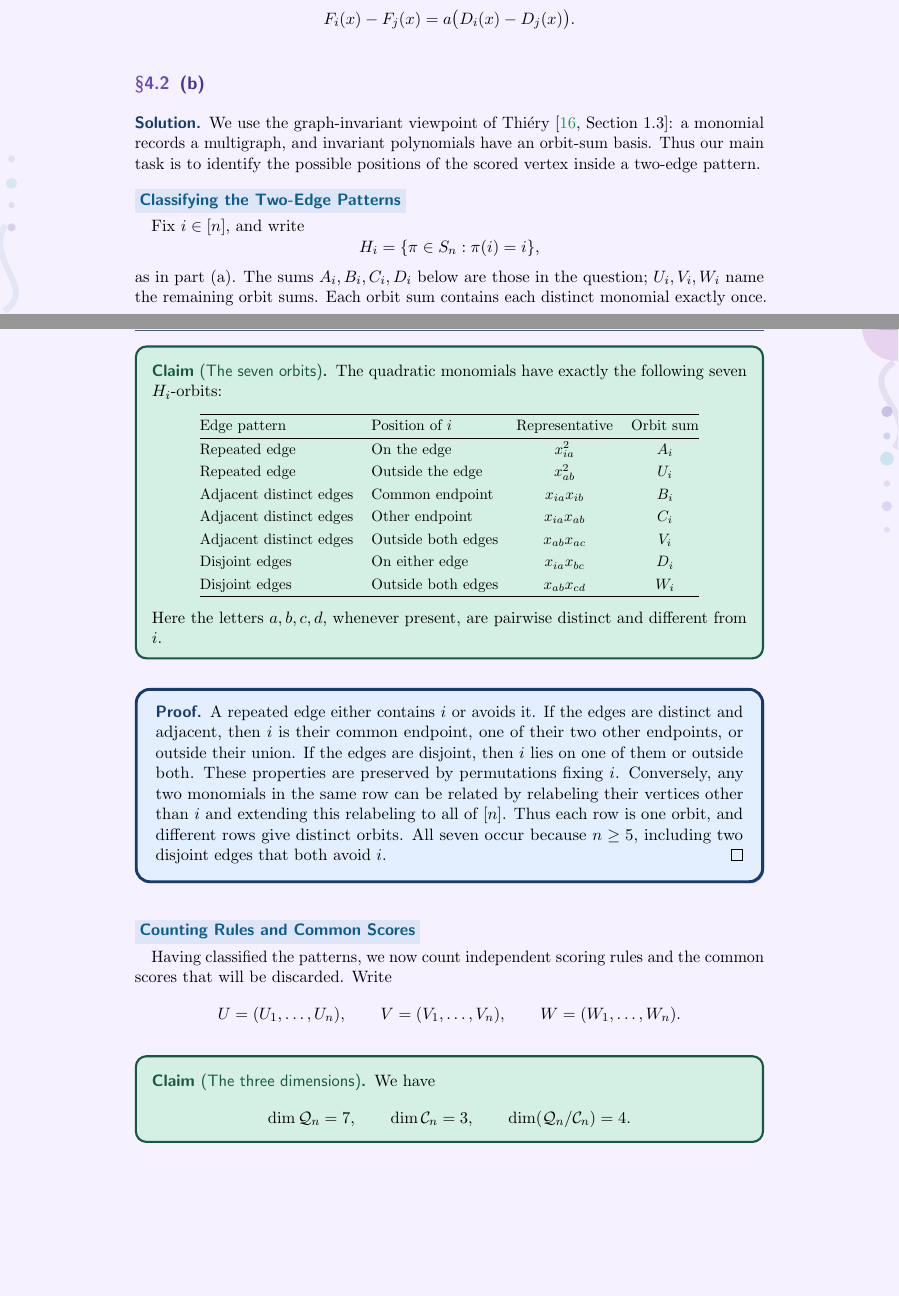
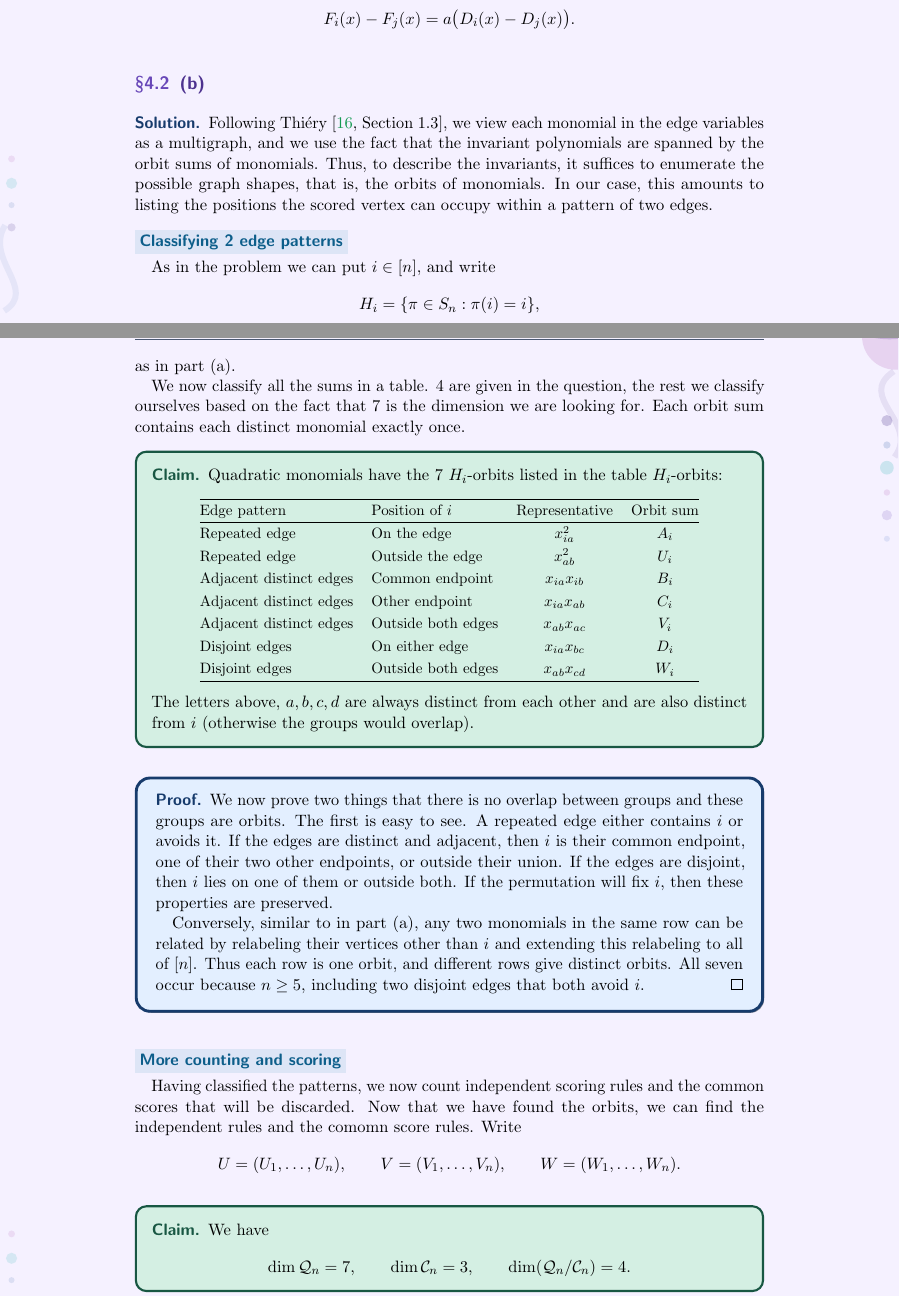
Before and after one commit to samcool1224/primes, a LaTeX document (document.tex): two parts of pages 33 and 34 of 43, joined at a grey line, cut so that both start at the same text, the shorter picture padded with empty space. Compiled offline with pdfLaTeX; a LaTeX package or settings file that is missing is left out.

Commit message:
revise 4b

```diff
--- a/document.tex
+++ b/document.tex
@@ -2504,25 +2504,29 @@ E_{n,p}(f)=\Theta(n^{-2}).
 \subsection{(b)}
 
 \begin{soln}
-    We use the graph-invariant viewpoint of Thi\'ery
-    \cite[Section~1.3]{p4-thiery}: a monomial records a multigraph,
-    and invariant polynomials have an orbit-sum basis.
-    Thus our main task is to identify the possible positions of the
-    scored vertex inside a two-edge pattern.
-
-    \subsubsection*{\vocab{Classifying the Two-Edge Patterns}}
-
-    Fix $i\in[n]$, and write
+Following Thi\'ery~\cite[Section~1.3]{p4-thiery}, we view each monomial
+in the edge variables as a multigraph, and we use the fact that the
+invariant polynomials are spanned by the orbit sums of monomials. Thus,
+to describe the invariants, it suffices to enumerate the possible graph
+shapes, that is, the orbits of monomials. In our case, this amounts to
+listing the positions the scored vertex can occupy within a pattern of
+two edges.
+    \subsubsection*{\vocab{Classifying 2 edge patterns}}
+
+    As in the problem we can put $i\in[n]$, and write
     \[
     H_i=\{\pi\in S_n:\pi(i)=i\},
     \]
     as in part~(a).
-    The sums $A_i,B_i,C_i,D_i$ below are those in the question;
-    $U_i,V_i,W_i$ name the remaining orbit sums.
+
+	We now classify all the sums in a table. $4$ are given in the
+	question, the rest we classify ourselves based on the fact
+	that $7$ is the dimension we are looking for.
     Each orbit sum contains each distinct monomial exactly once.
 
-    \begin{claim*}[The seven orbits]
-        The quadratic monomials have exactly the following seven
+    \begin{claim*}
+        Quadratic monomials have the $7$ $H_i$-orbits listed in the
+		table
         $H_i$-orbits:
         \begin{center}
             \begingroup
@@ -2551,19 +2555,25 @@ E_{n,p}(f)=\Theta(n^{-2}).
             \end{tabular}
             \endgroup
         \end{center}
-        Here the letters $a,b,c,d$, whenever present, are pairwise
-        distinct and different from $i$.
+		The letters above, $a,b,c,d$ are always distinct
+		from each other and are also distinct from $i$ (otherwise
+		the groups would overlap).
     \end{claim*}
 
     \begin{proof}
+		We now prove two things that there is no overlap between
+		groups and these groups are orbits.
+		The first is easy to see.
         A repeated edge either contains $i$ or avoids it.
         If the edges are distinct and adjacent, then $i$ is their
         common endpoint, one of their two other endpoints, or outside
         their union.
         If the edges are disjoint, then $i$ lies on one of them or
         outside both.
-        These properties are preserved by permutations fixing $i$.
-        Conversely, any two monomials in the same row can be related
+    	If the permutation will fix $i$, then these properties are
+		preserved.
+
+        Conversely, similar to in part~(a), any two monomials in the same row can be related
         by relabeling their vertices other than $i$ and extending this
         relabeling to all of $[n]$.
         Thus each row is one orbit, and different rows give distinct
@@ -2572,10 +2582,12 @@ E_{n,p}(f)=\Theta(n^{-2}).
         that both avoid $i$.
     \end{proof}
 
-    \subsubsection*{\vocab{Counting Rules and Common Scores}}
+    \subsubsection*{\vocab{More counting and scoring}}
 
     Having classified the patterns, we now count independent scoring
     rules and the common scores that will be discarded.
+	Now that we have found the orbits, we can find the independent
+	rules and the comomn score rules.
     Write
     \[
     U=(U_1,\ldots,U_n),\qquad
@@ -2583,7 +2595,7 @@ E_{n,p}(f)=\Theta(n^{-2}).
     W=(W_1,\ldots,W_n).
     \]
 
-    \begin{claim*}[The three dimensions]
+    \begin{claim*}
         We have
         \[
         \dim\mathcal Q_n=7,\qquad
@@ -2591,5 +2603,5 @@ E_{n,p}(f)=\Theta(n^{-2}).
         \dim(\mathcal Q_n/\mathcal C_n)=4.
         \]
     \end{claim*}
-
+	\newpage
     \begin{proof}
```
Also changed, not shown: document.pdf, document.tex (64 more changed lines), 6 other files.
